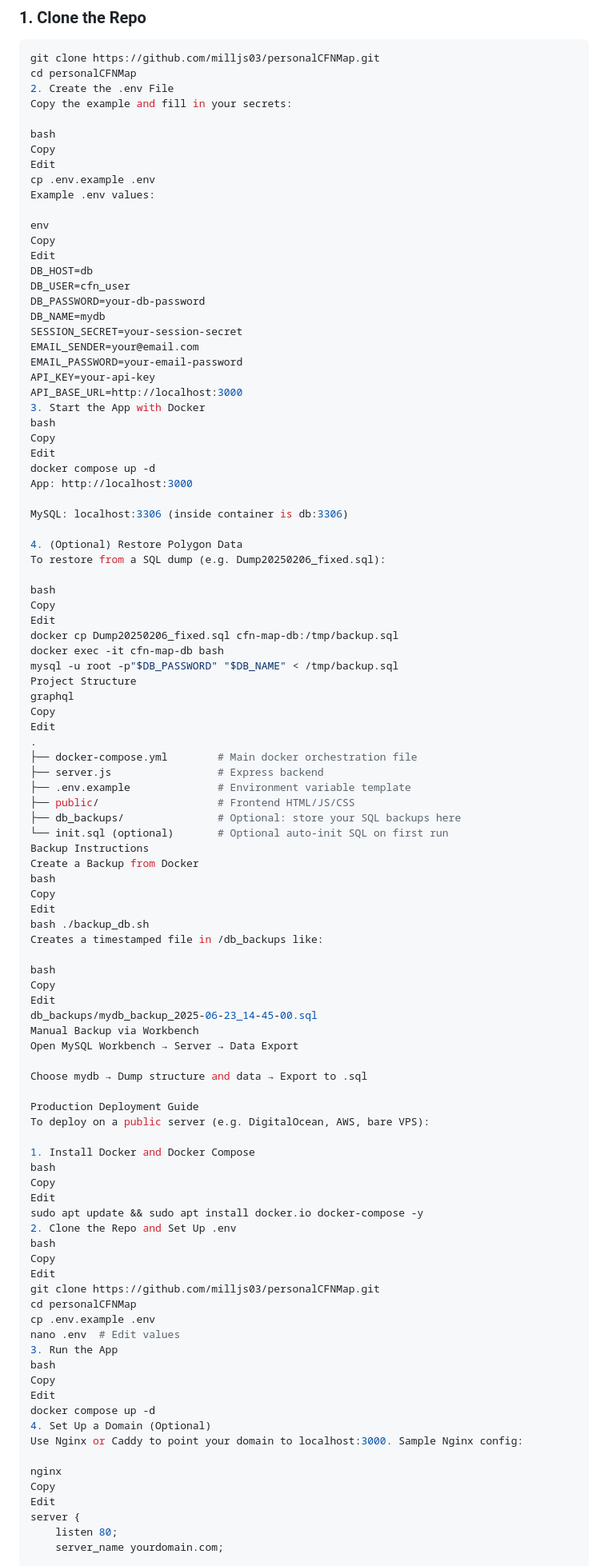
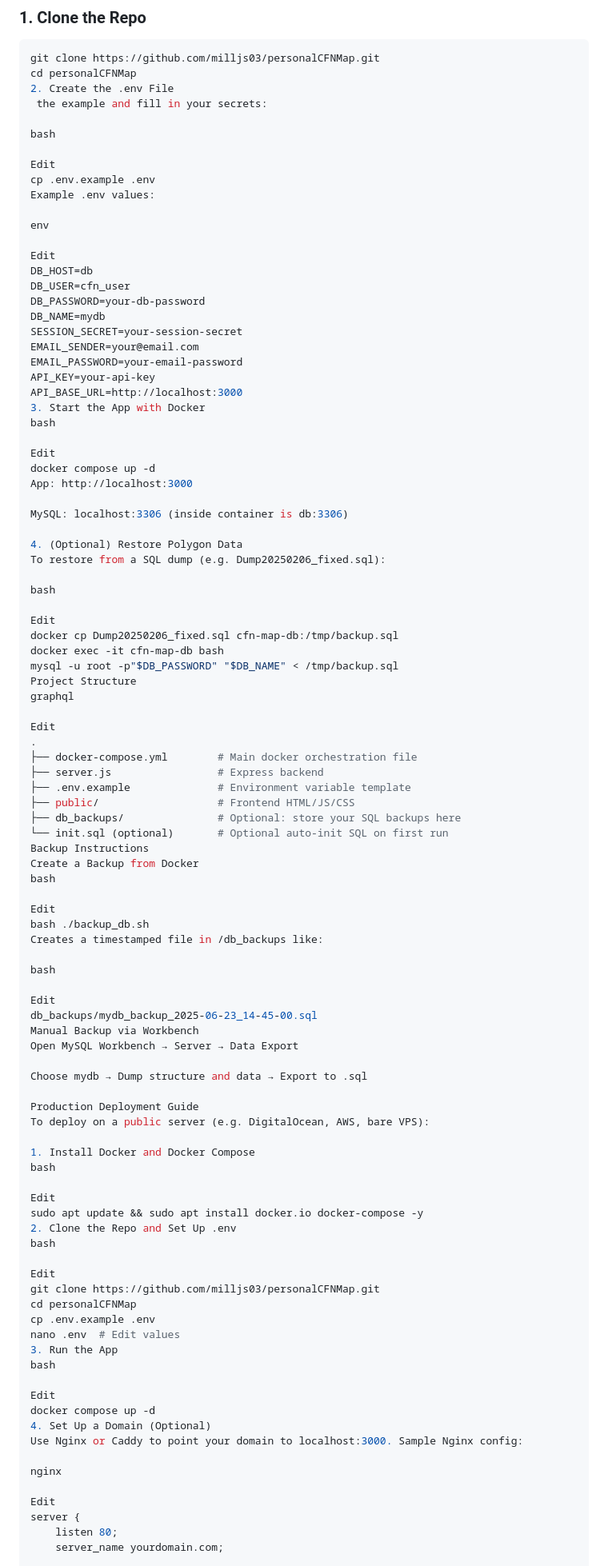
Before and after one commit to milljs03/personalCFNMap, a Markdown page: README.md, the part around one of its changes. Shown at 80% size. Rendered like a GitHub page.

```diff
--- a/README.md
+++ b/README.md
@@ -32,16 +32,16 @@ A Dockerized Node.js + MySQL application for managing and visualizing fiber serv
 git clone https://github.com/milljs03/personalCFNMap.git
 cd personalCFNMap
 2. Create the .env File
-Copy the example and fill in your secrets:
+ the example and fill in your secrets:
 
 bash
-Copy
+
 Edit
 cp .env.example .env
 Example .env values:
 
 env
-Copy
+
 Edit
 DB_HOST=db
 DB_USER=cfn_user
@@ -54,7 +54,7 @@ API_KEY=your-api-key
 API_BASE_URL=http://localhost:3000
 3. Start the App with Docker
 bash
-Copy
+
 Edit
 docker compose up -d
 App: http://localhost:3000
@@ -65,14 +65,14 @@ MySQL: localhost:3306 (inside container is db:3306)
 To restore from a SQL dump (e.g. Dump20250206_fixed.sql):
 
 bash
-Copy
+
 Edit
 docker cp Dump20250206_fixed.sql cfn-map-db:/tmp/backup.sql
 docker exec -it cfn-map-db bash
 mysql -u root -p"$DB_PASSWORD" "$DB_NAME" < /tmp/backup.sql
 Project Structure
 graphql
-Copy
+
 Edit
 .
 ├── docker-compose.yml        # Main docker orchestration file
@@ -84,13 +84,13 @@ Edit
 Backup Instructions
 Create a Backup from Docker
 bash
-Copy
+
 Edit
 bash ./backup_db.sh
 Creates a timestamped file in /db_backups like:
 
 bash
-Copy
+
 Edit
 db_backups/mydb_backup_2025-06-23_14-45-00.sql
 Manual Backup via Workbench
@@ -103,12 +103,12 @@ To deploy on a public server (e.g. DigitalOcean, AWS, bare VPS):
 
 1. Install Docker and Docker Compose
 bash
-Copy
+
 Edit
 sudo apt update && sudo apt install docker.io docker-compose -y
 2. Clone the Repo and Set Up .env
 bash
-Copy
+
 Edit
 git clone https://github.com/milljs03/personalCFNMap.git
 cd personalCFNMap
@@ -116,14 +116,14 @@ cp .env.example .env
 nano .env  # Edit values
 3. Run the App
 bash
-Copy
+
 Edit
 docker compose up -d
 4. Set Up a Domain (Optional)
 Use Nginx or Caddy to point your domain to localhost:3000. Sample Nginx config:
 
 nginx
-Copy
+
 Edit
 server {
     listen 80;
```
Also changed, not shown: other parts of README.md (+0 -4 lines).
